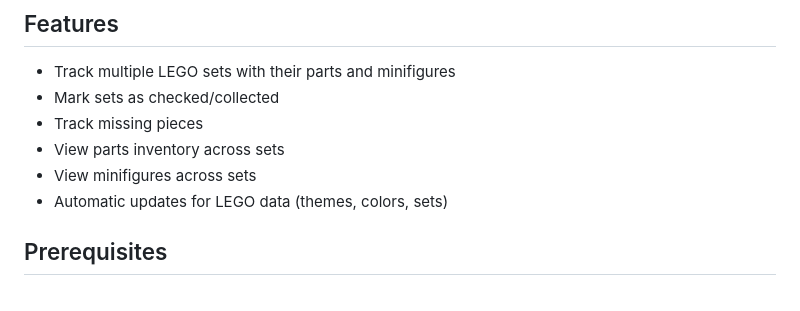
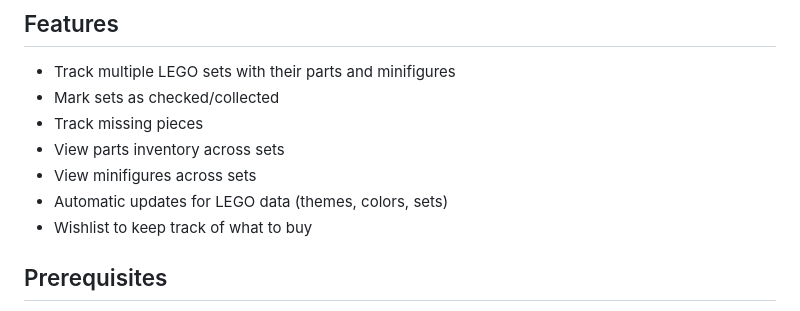
Before and after one commit to tylerobara/BrickTracker, a Markdown page: README.md, the part around the change. GitHub-like rendering.

```diff
--- a/README.md
+++ b/README.md
@@ -12,6 +12,7 @@ A web application for organizing and tracking LEGO sets, parts, and minifigures.
 - View parts inventory across sets
 - View minifigures across sets
 - Automatic updates for LEGO data (themes, colors, sets)
+- Wishlist to keep track of what to buy
 
 ## Prerequisites
 
```
